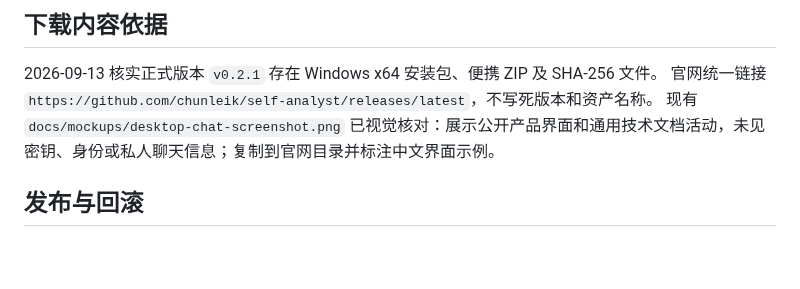
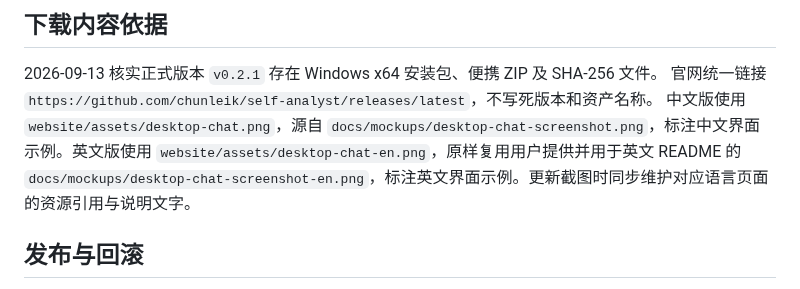
Before and after one commit to chunleik/self-analyst, a Markdown page: docs/website.md, the part around the change. Drawn GitHub-style; blank space fills up the shorter version.

Commit message:
docs(website): 同步英文官网界面截图

```diff
--- a/docs/website.md
+++ b/docs/website.md
@@ -29,7 +29,7 @@ node scripts/preview-website.mjs
 
 2026-09-13 核实正式版本 `v0.2.1` 存在 Windows x64 安装包、便携 ZIP 及 SHA-256 文件。
 官网统一链接 `https://github.com/chunleik/self-analyst/releases/latest`，不写死版本和资产名称。
-现有 `docs/mockups/desktop-chat-screenshot.png` 已视觉核对：展示公开产品界面和通用技术文档活动，未见密钥、身份或私人聊天信息；复制到官网目录并标注中文界面示例。
+中文版使用 `website/assets/desktop-chat.png`，源自 `docs/mockups/desktop-chat-screenshot.png`，标注中文界面示例。英文版使用 `website/assets/desktop-chat-en.png`，原样复用用户提供并用于英文 README 的 `docs/mockups/desktop-chat-screenshot-en.png`，标注英文界面示例。更新截图时同步维护对应语言页面的资源引用与说明文字。
 
 ## 发布与回滚
 
```
Also changed, not shown: website/assets/desktop-chat-en.png (added), 4 other files.
